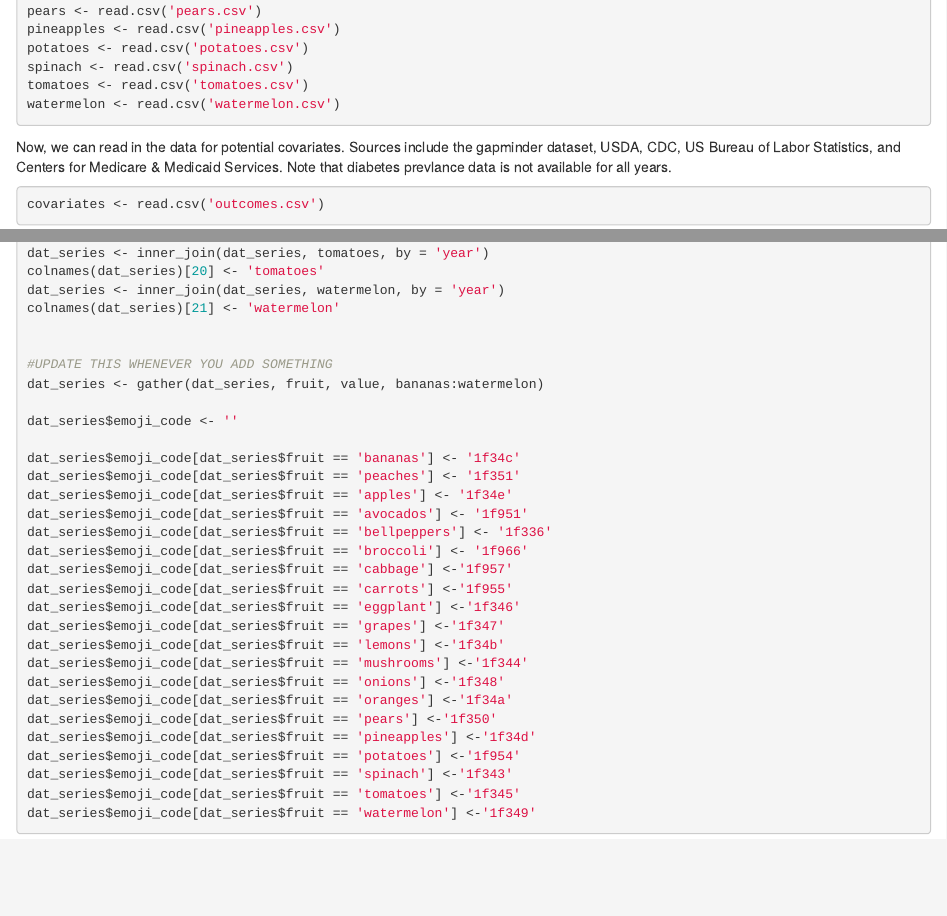
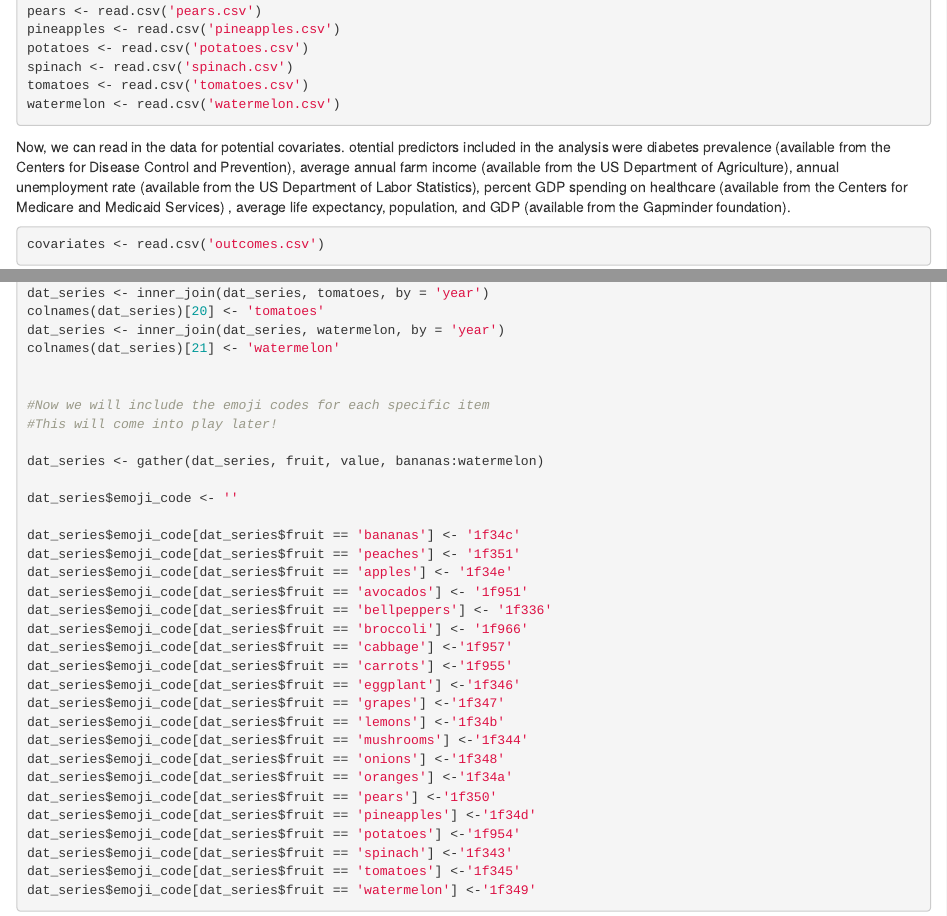
Before and after one commit to nwbirk/bst260-final-project, an R Markdown document (finalreport.Rmd): the page in a window 1100 px wide, from 1260 px down, and a second part further down, joined at a grey line. Rendered offline with R 4.5, knitr and Pandoc, with nearby package versions.

Commit message:
cleaning

````diff
--- a/finalreport.Rmd
+++ b/finalreport.Rmd
@@ -50,7 +50,7 @@ tomatoes <- read.csv('tomatoes.csv')
 watermelon <- read.csv('watermelon.csv')
 ```
 
-Now, we can read in the data for potential covariates. Sources include the gapminder dataset, USDA, CDC, US Bureau of Labor Statistics, and Centers for Medicare & Medicaid Services. Note that diabetes prevlance data is not available for all years.
+Now, we can read in the data for potential covariates. otential predictors included in the analysis were diabetes prevalence (available from the Centers for Disease Control and Prevention), average annual farm income (available from the US Department of Agriculture), annual unemployment rate (available from the US Department of Labor Statistics), percent GDP spending on healthcare (available from the Centers for Medicare and Medicaid Services) , average life expectancy, population, and GDP (available from the Gapminder foundation).
 
 ```{r}
 covariates <- read.csv('outcomes.csv')
@@ -122,7 +122,9 @@ dat_series <- inner_join(dat_series, watermelon, by = 'year')
 colnames(dat_series)[21] <- 'watermelon'
 
 
-#UPDATE THIS WHENEVER YOU ADD SOMETHING
+#Now we will include the emoji codes for each specific item
+#This will come into play later!
+
 dat_series <- gather(dat_series, fruit, value, bananas:watermelon)
 
 dat_series$emoji_code <- ''
````
Also changed, not shown: finalreport.html, finalreport.Rmd (4 more changed lines).
